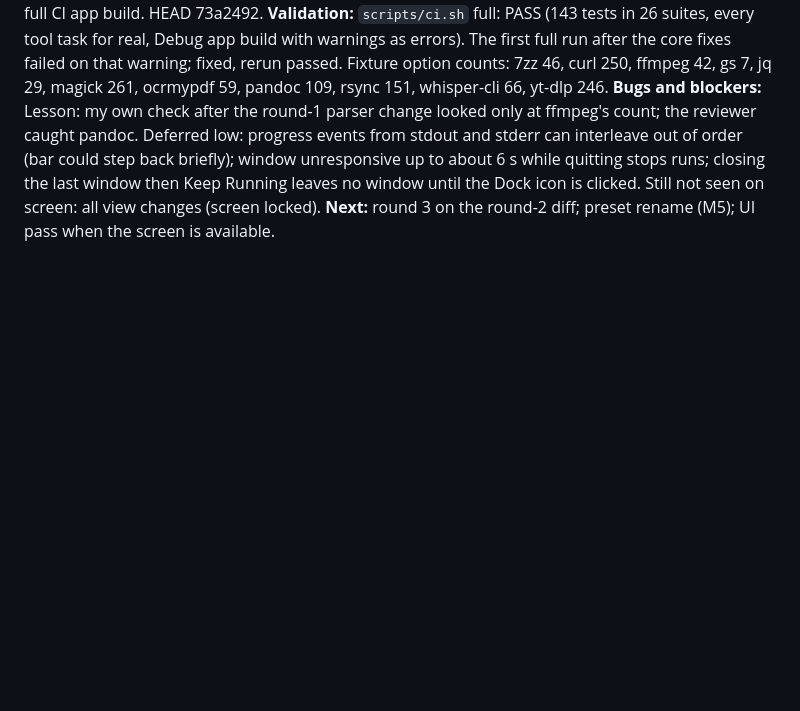
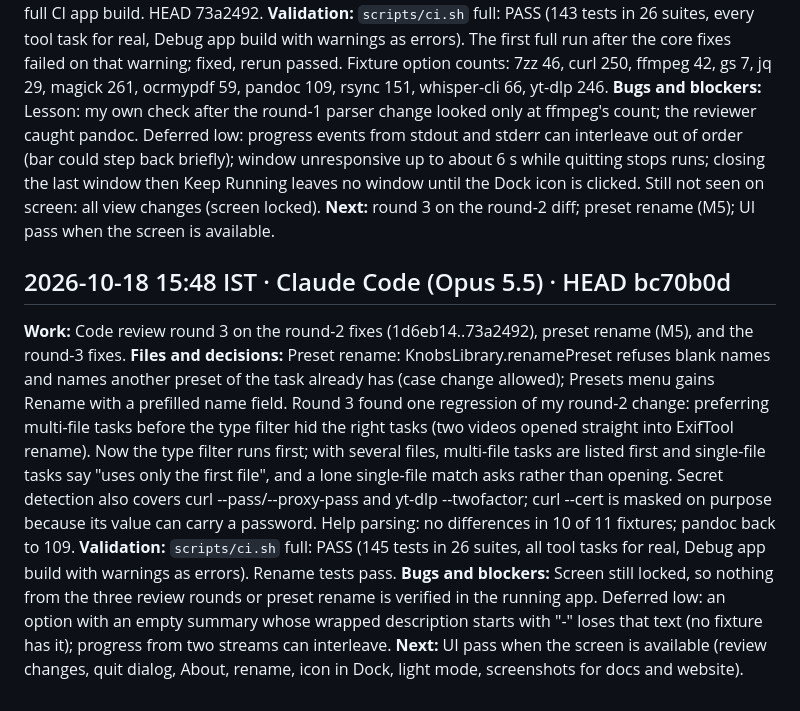
Before and after one commit to deva0x/knobs, a Markdown page: docs/WORKLOG.md, the part around the change. Rendered like a GitHub page; blank space fills up the shorter version.

Commit message:
docs: log code review round 3 and preset rename
Co-Authored-By: Claude Opus 5.5 <noreply@anthropic.com>

```diff
--- a/docs/WORKLOG.md
+++ b/docs/WORKLOG.md
@@ -57,3 +57,11 @@ Each entry uses these headings:
 **Validation:** `scripts/ci.sh` full: PASS (143 tests in 26 suites, every tool task for real, Debug app build with warnings as errors). The first full run after the core fixes failed on that warning; fixed, rerun passed. Fixture option counts: 7zz 46, curl 250, ffmpeg 42, gs 7, jq 29, magick 261, ocrmypdf 59, pandoc 109, rsync 151, whisper-cli 66, yt-dlp 246.
 **Bugs and blockers:** Lesson: my own check after the round-1 parser change looked only at ffmpeg's count; the reviewer caught pandoc. Deferred low: progress events from stdout and stderr can interleave out of order (bar could step back briefly); window unresponsive up to about 6 s while quitting stops runs; closing the last window then Keep Running leaves no window until the Dock icon is clicked. Still not seen on screen: all view changes (screen locked).
 **Next:** round 3 on the round-2 diff; preset rename (M5); UI pass when the screen is available.
+
+## 2026-10-18 15:48 IST · Claude Code (Opus 5.5) · HEAD bc70b0d
+
+**Work:** Code review round 3 on the round-2 fixes (1d6eb14..73a2492), preset rename (M5), and the round-3 fixes.
+**Files and decisions:** Preset rename: KnobsLibrary.renamePreset refuses blank names and names another preset of the task already has (case change allowed); Presets menu gains Rename with a prefilled name field. Round 3 found one regression of my round-2 change: preferring multi-file tasks before the type filter hid the right tasks (two videos opened straight into ExifTool rename). Now the type filter runs first; with several files, multi-file tasks are listed first and single-file tasks say "uses only the first file", and a lone single-file match asks rather than opening. Secret detection also covers curl --pass/--proxy-pass <phrase> and yt-dlp --twofactor; curl --cert is masked on purpose because its value can carry a password. Help parsing: no differences in 10 of 11 fixtures; pandoc back to 109.
+**Validation:** `scripts/ci.sh` full: PASS (145 tests in 26 suites, all tool tasks for real, Debug app build with warnings as errors). Rename tests pass.
+**Bugs and blockers:** Screen still locked, so nothing from the three review rounds or preset rename is verified in the running app. Deferred low: an option with an empty summary whose wrapped description starts with "-" loses that text (no fixture has it); progress from two streams can interleave.
+**Next:** UI pass when the screen is available (review changes, quit dialog, About, rename, icon in Dock, light mode, screenshots for docs and website).
```
